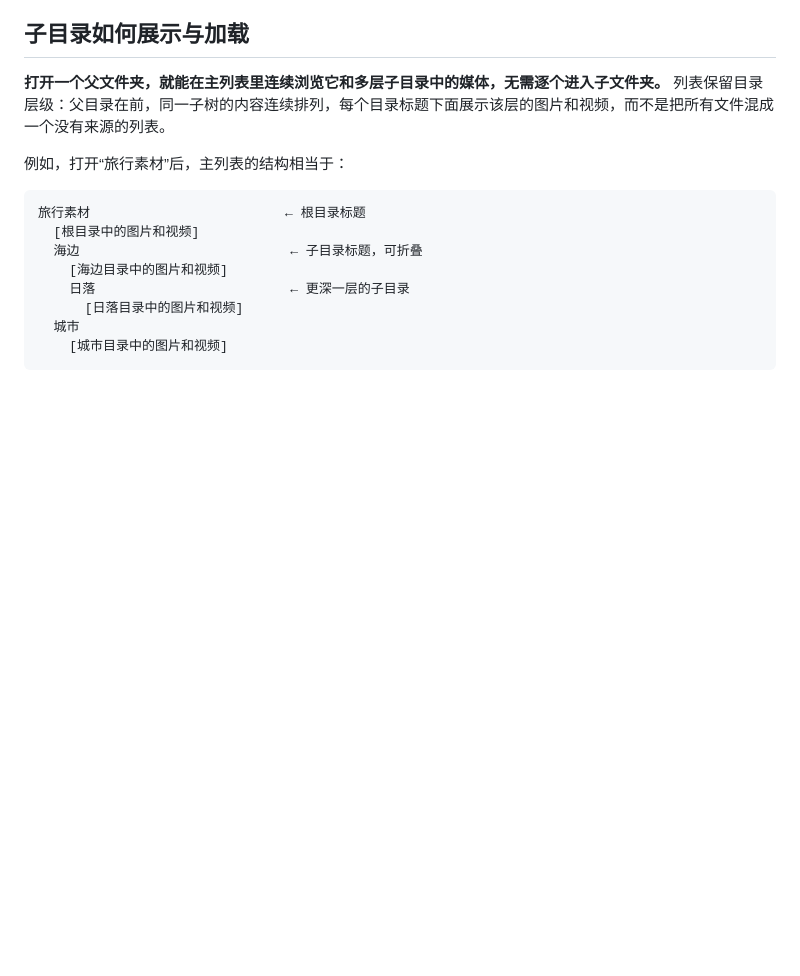
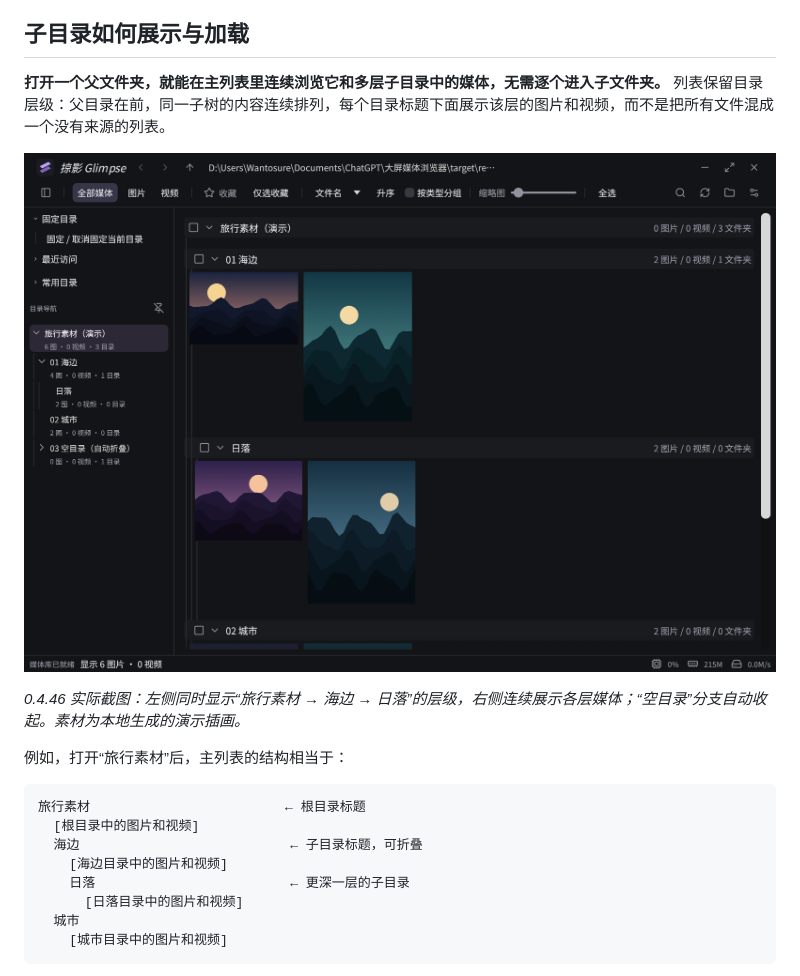
Before and after one commit to wantosure-cmd/glimpse, a Markdown page: README.md, the part around one of its changes. GitHub-like rendering; pictures changed too: docs/images/subfolders.png (added); blank space fills up the shorter version.

````diff
--- a/README.md
+++ b/README.md
@@ -70,6 +70,10 @@
 
 **打开一个父文件夹，就能在主列表里连续浏览它和多层子目录中的媒体，无需逐个进入子文件夹。** 列表保留目录层级：父目录在前，同一子树的内容连续排列，每个目录标题下面展示该层的图片和视频，而不是把所有文件混成一个没有来源的列表。
 
+![子目录加载实际界面：左侧多层目录树，右侧按目录连续展示图片，空分支默认折叠](docs/images/subfolders.png)
+
+*0.4.46 实际截图：左侧同时显示“旅行素材 → 海边 → 日落”的层级，右侧连续展示各层媒体；“空目录”分支自动收起。素材为本地生成的演示插画。*
+
 例如，打开“旅行素材”后，主列表的结构相当于：
 
 ```text
````
Also changed, not shown: other parts of README.md (+14 -0 lines), docs/images/README.md (+4 -0 lines), docs/images/folder-browser.png (added), 1 other file.
